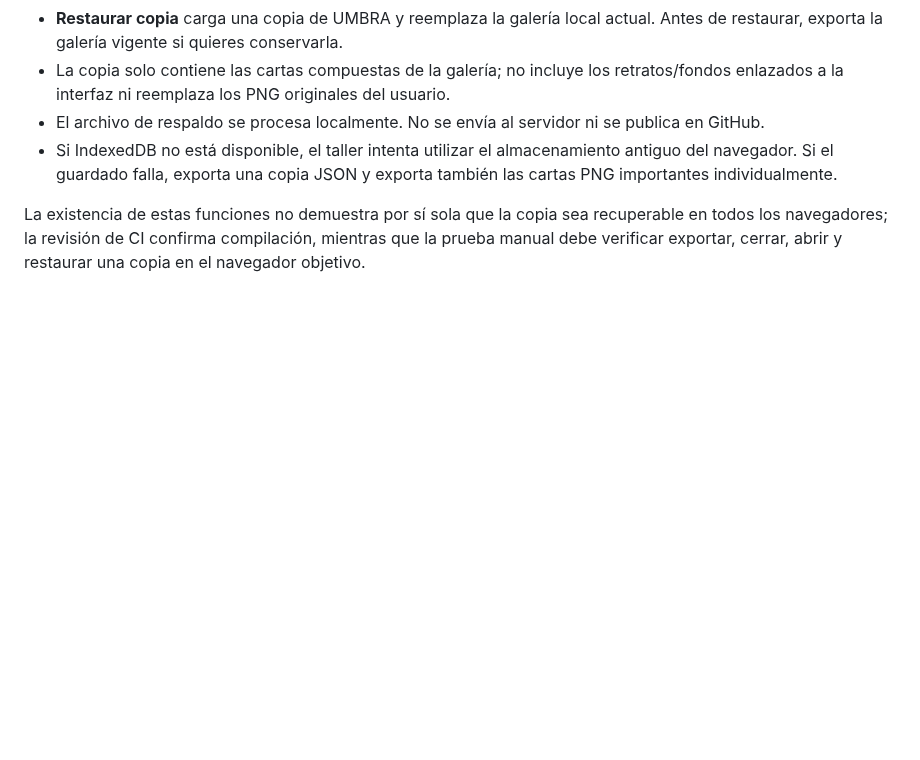
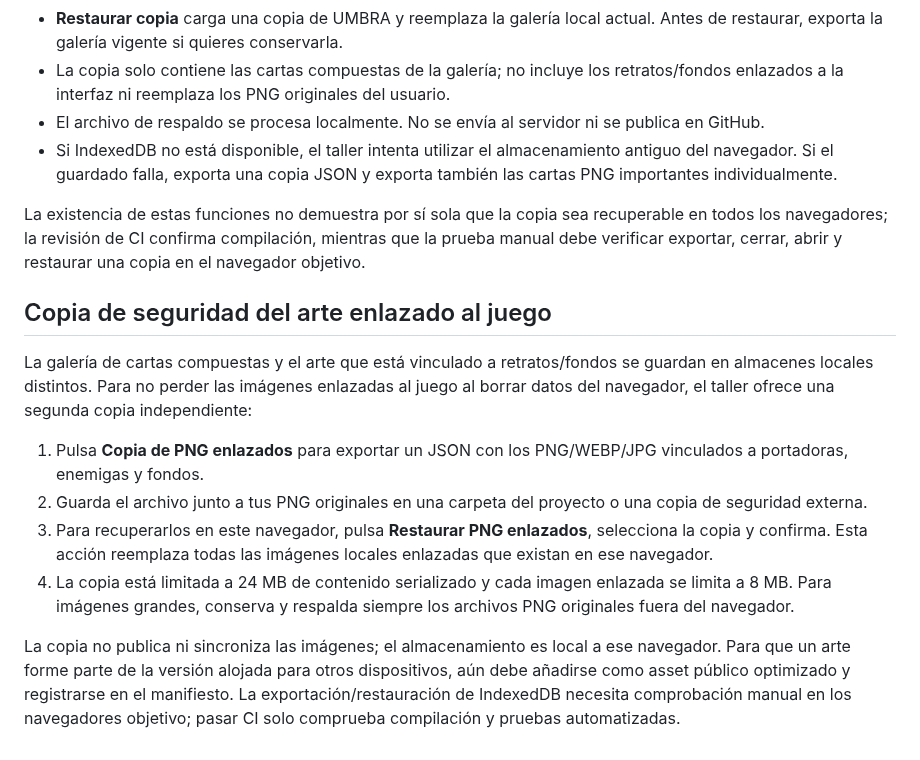
Before and after one commit to eltiootaku2020-cmyk/cardwaifu, a Markdown page: docs/TALLER_DE_CARTAS.md, the part around the change. GitHub-like rendering; blank space fills up the shorter version.

Commit message:
docs: describe backup and restore of locally linked art

```diff
--- a/docs/TALLER_DE_CARTAS.md
+++ b/docs/TALLER_DE_CARTAS.md
@@ -61,3 +61,15 @@ La galería del Taller de cartas se conserva en el almacenamiento local del nave
 - Si IndexedDB no está disponible, el taller intenta utilizar el almacenamiento antiguo del navegador. Si el guardado falla, exporta una copia JSON y exporta también las cartas PNG importantes individualmente.
 
 La existencia de estas funciones no demuestra por sí sola que la copia sea recuperable en todos los navegadores; la revisión de CI confirma compilación, mientras que la prueba manual debe verificar exportar, cerrar, abrir y restaurar una copia en el navegador objetivo.
+
+
+## Copia de seguridad del arte enlazado al juego
+
+La galería de cartas compuestas y el arte que está vinculado a retratos/fondos se guardan en almacenes locales distintos. Para no perder las imágenes enlazadas al juego al borrar datos del navegador, el taller ofrece una segunda copia independiente:
+
+1. Pulsa **Copia de PNG enlazados** para exportar un JSON con los PNG/WEBP/JPG vinculados a portadoras, enemigas y fondos.
+2. Guarda el archivo junto a tus PNG originales en una carpeta del proyecto o una copia de seguridad externa.
+3. Para recuperarlos en este navegador, pulsa **Restaurar PNG enlazados**, selecciona la copia y confirma. Esta acción reemplaza todas las imágenes locales enlazadas que existan en ese navegador.
+4. La copia está limitada a 24 MB de contenido serializado y cada imagen enlazada se limita a 8 MB. Para imágenes grandes, conserva y respalda siempre los archivos PNG originales fuera del navegador.
+
+La copia no publica ni sincroniza las imágenes; el almacenamiento es local a ese navegador. Para que un arte forme parte de la versión alojada para otros dispositivos, aún debe añadirse como asset público optimizado y registrarse en el manifiesto. La exportación/restauración de IndexedDB necesita comprobación manual en los navegadores objetivo; pasar CI solo comprueba compilación y pruebas automatizadas.
```
